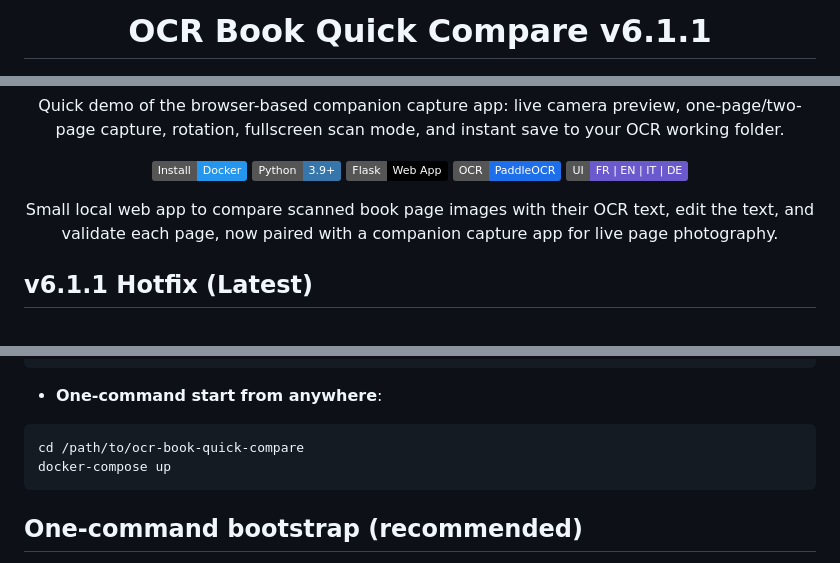
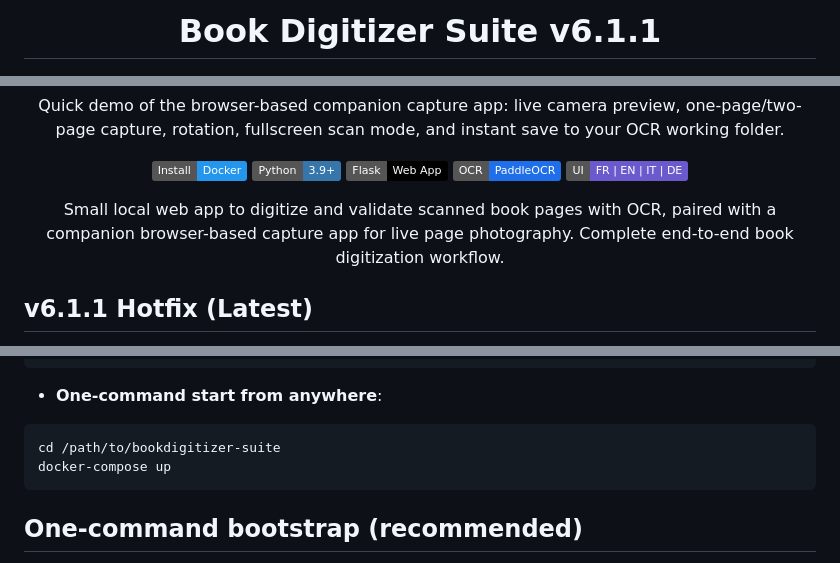
Before and after one commit to spacecharly/ocr-book-quick-compare, a Markdown page: README.md, 3 parts joined by grey strips. Drawn GitHub-style; badges without logos.

Commit message:
Rename project to Book Digitizer Suite + add architecture docs

````diff
--- a/README.md
+++ b/README.md
@@ -1,6 +1,6 @@
 <div align="center">
 
-# OCR Book Quick Compare v6.1.1
+# Book Digitizer Suite v6.1.1
 
 <p>
   <a href="https://youtu.be/8RaAw9v7SG8">
@@ -36,7 +36,7 @@
   <img alt="Languages" src="https://img.shields.io/badge/UI-FR%20%7C%20EN%20%7C%20IT%20%7C%20DE-6A5ACD" />
 </p>
 
-Small local web app to compare scanned book page images with their OCR text, edit the text, and validate each page, now paired with a companion capture app for live page photography.
+Small local web app to digitize and validate scanned book pages with OCR, paired with a companion browser-based capture app for live page photography. Complete end-to-end book digitization workflow.
 
 </div>
 
@@ -239,7 +239,7 @@ docker-compose logs -f
 - **One-command start from anywhere**:
 
 ```bash
-cd /path/to/ocr-book-quick-compare
+cd /path/to/bookdigitizer-suite
 docker-compose up
 ```
 
````
Also changed, not shown: ARCHITECTURE.md (added, +393 -0 lines).
